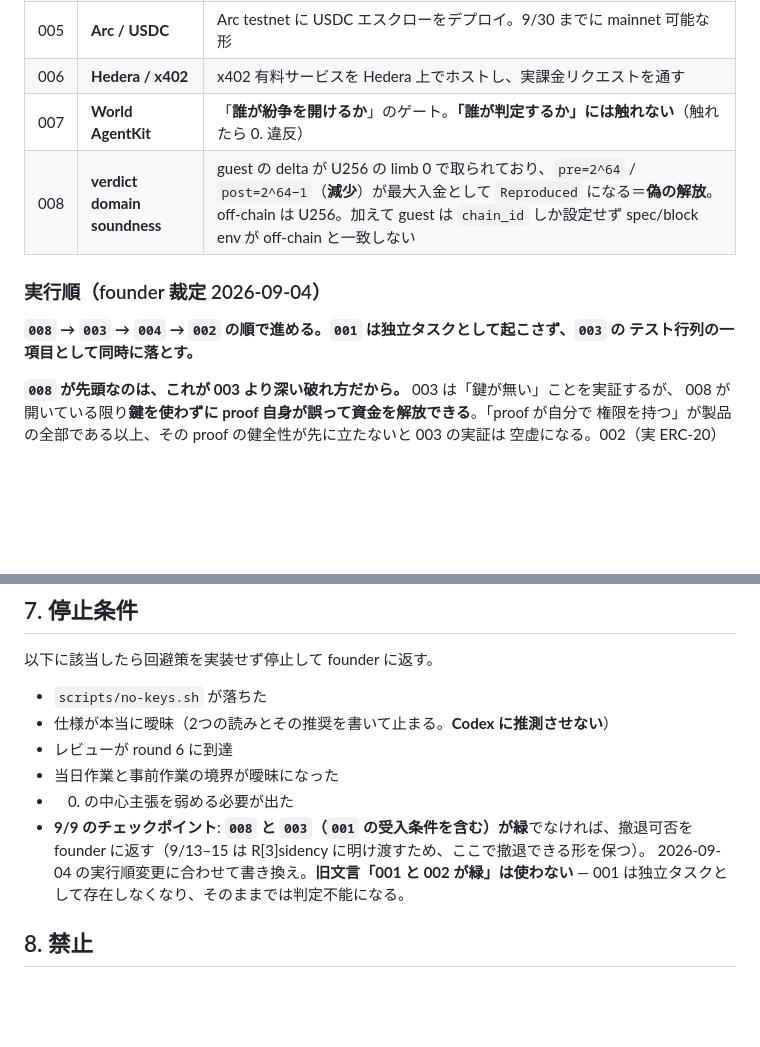
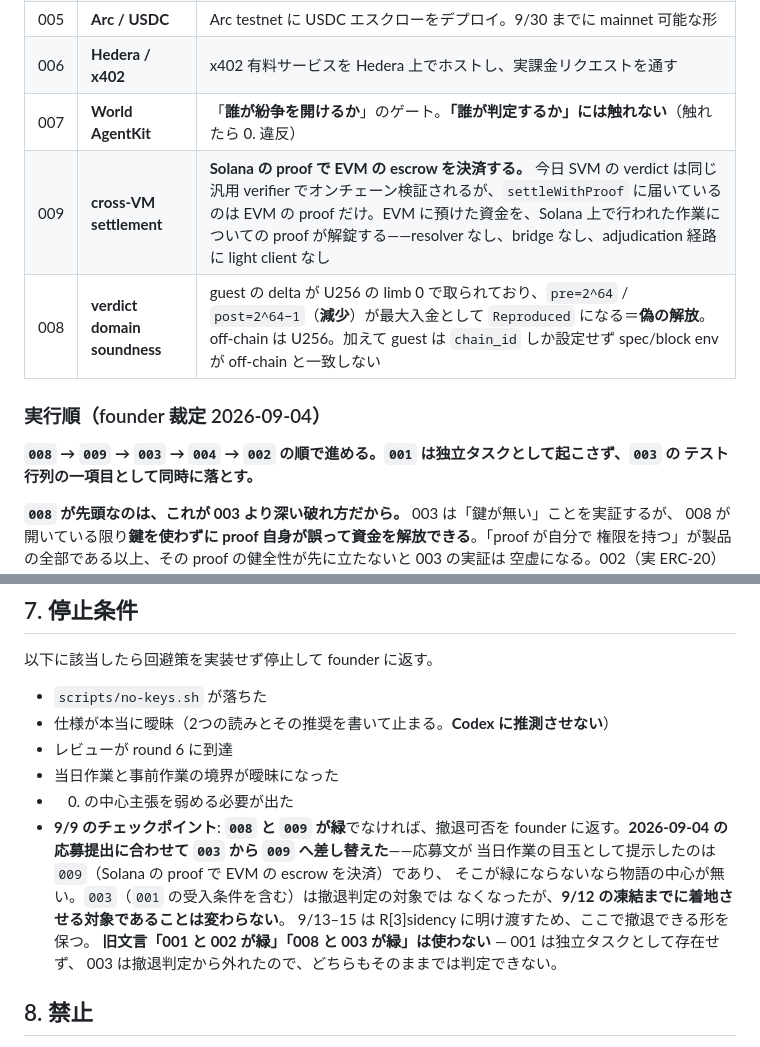
Before and after one commit to psyto/reckn, a Markdown page: AGENTS.md, 2 parts joined by grey strips. Drawn GitHub-style; blank space fills up the shorter version.

Commit message:
AGENTS/STATUS: application submitted — register task 009 and move the 9/9 gate onto it
The ETHOnline application went in today under Hack on Existing Project. Its Q2 names
four features as the event's work, and one of them did not exist in this file: task
009, settling an EVM escrow on a Solana proof. Writing it into an application makes
it an obligation, so it is registered here rather than left as prose somewhere else.

Execution order becomes 008 -> 009 -> 003 -> 004. 009 sits after 008 because
dealBinding goes v2 and 009 builds on it, and before 003 and 004 because Continuity
judges the day's diff and 009 is the centre of that diff.

The 9/9 retreat checkpoint moves from "008 and 003 green" to "008 and 009 green".
The gate exists to decide whether the story can still be told; the application says
the story is the cross-VM settlement, so that is what the gate has to measure. 003
leaves the retreat criterion but not the freeze: it still has to land by 9/12.

Recorded in STATUS: application received, awaiting the acceptance decision, and the
two founder actions that follow acceptance — connecting Discord and a refundable
0.005 ETH deposit.

Co-Authored-By: Claude Opus 5 (1M context) <noreply@anthropic.com>
Claude-Session: https://claude.ai/code/session_01KGxufXWLQznxDTtc79hfRw

```diff
--- a/AGENTS.md
+++ b/AGENTS.md
@@ -74,11 +74,12 @@ task → reckn-spec → reckn-codex-review(stage=spec) → [APPROVE] →
 | 005 | **Arc / USDC** | Arc testnet に USDC エスクローをデプロイ。9/30 までに mainnet 可能な形 |
 | 006 | **Hedera / x402** | x402 有料サービスを Hedera 上でホストし、実課金リクエストを通す |
 | 007 | **World AgentKit** | 「**誰が紛争を開けるか**」のゲート。**「誰が判定するか」には触れない**（触れたら 0. 違反） |
+| 009 | **cross-VM settlement** | **Solana の proof で EVM の escrow を決済する。** 今日 SVM の verdict は同じ汎用 verifier でオンチェーン検証されるが、`settleWithProof` に届いているのは EVM の proof だけ。EVM に預けた資金を、Solana 上で行われた作業についての proof が解錠する——resolver なし、bridge なし、adjudication 経路に light client なし |
 | 008 | **verdict domain soundness** | guest の delta が U256 の limb 0 で取られており、`pre=2^64` / `post=2^64−1`（**減少**）が最大入金として `Reproduced` になる＝**偽の解放**。off-chain は U256。加えて guest は `chain_id` しか設定せず spec/block env が off-chain と一致しない |
 
 ### 実行順（founder 裁定 2026-09-04）
 
-**`008` → `003` → `004` → `002` の順で進める。`001` は独立タスクとして起こさず、`003` の
+**`008` → `009` → `003` → `004` → `002` の順で進める。`001` は独立タスクとして起こさず、`003` の
 テスト行列の一項目として同時に落とす。**
 
 **`008` が先頭なのは、これが 003 より深い破れ方だから。** 003 は「鍵が無い」ことを実証するが、
@@ -162,10 +163,14 @@ task → reckn-spec → reckn-codex-review(stage=spec) → [APPROVE] →
 - レビューが round 6 に到達
 - 当日作業と事前作業の境界が曖昧になった
 - 0. の中心主張を弱める必要が出た
-- **9/9 のチェックポイント**: **`008` と `003`（`001` の受入条件を含む）が緑**でなければ、撤退可否を
-  founder に返す（9/13–15 は R[3]sidency に明け渡すため、ここで撤退できる形を保つ）。
-  2026-09-04 の実行順変更に合わせて書き換え。**旧文言「001 と 002 が緑」は使わない**
-  — 001 は独立タスクとして存在しなくなり、そのままでは判定不能になる。
+- **9/9 のチェックポイント**: **`008` と `009` が緑**でなければ、撤退可否を
+  founder に返す。**2026-09-04 の応募提出に合わせて `003` から `009` へ差し替えた**——応募文が
+  当日作業の目玉として提示したのは `009`（Solana の proof で EVM の escrow を決済）であり、
+  そこが緑にならないなら物語の中心が無い。`003`（`001` の受入条件を含む）は撤退判定の対象では
+  なくなったが、**9/12 の凍結までに着地させる対象であることは変わらない**。
+  9/13–15 は R[3]sidency に明け渡すため、ここで撤退できる形を保つ。
+  **旧文言「001 と 002 が緑」「008 と 003 が緑」は使わない** — 001 は独立タスクとして存在せず、
+  003 は撤退判定から外れたので、どちらもそのままでは判定できない。
 
 ## 8. 禁止
 
```
Also changed, not shown: STATUS.md (+14 -0 lines).
